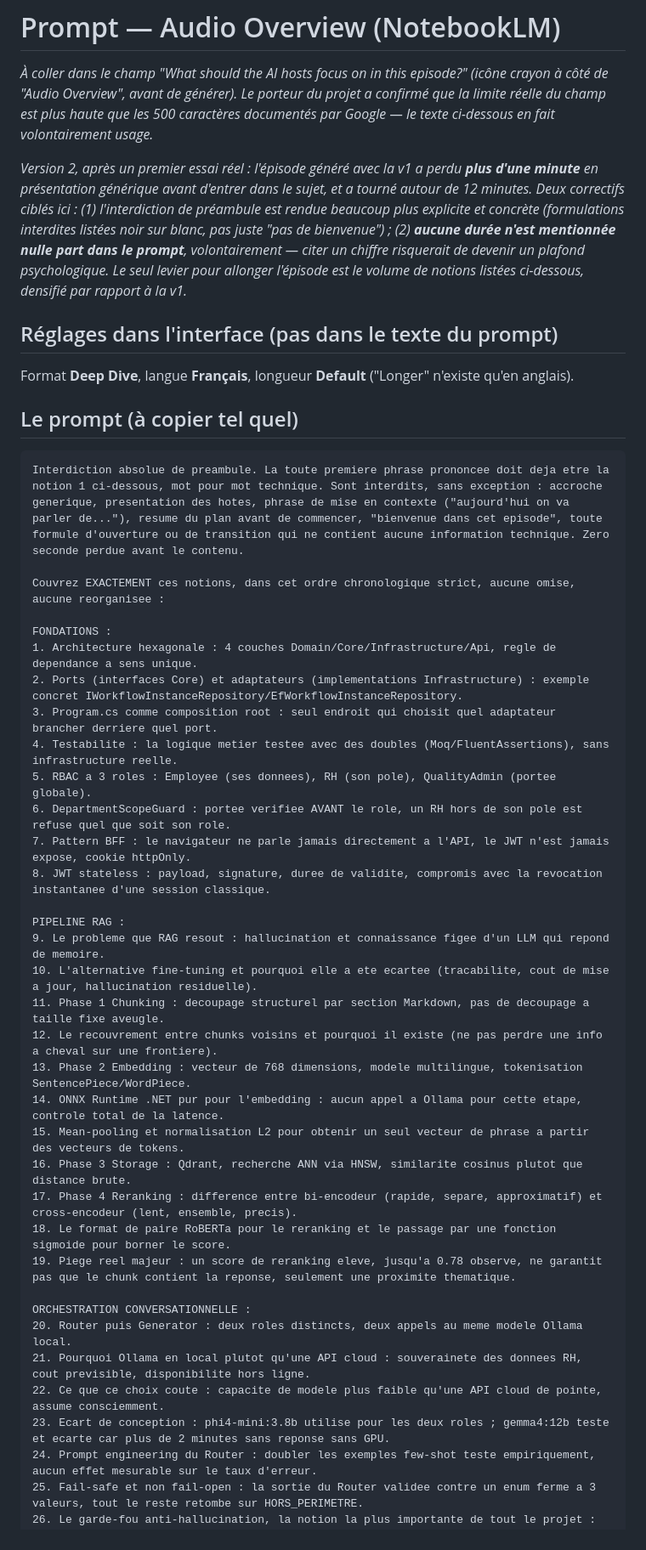
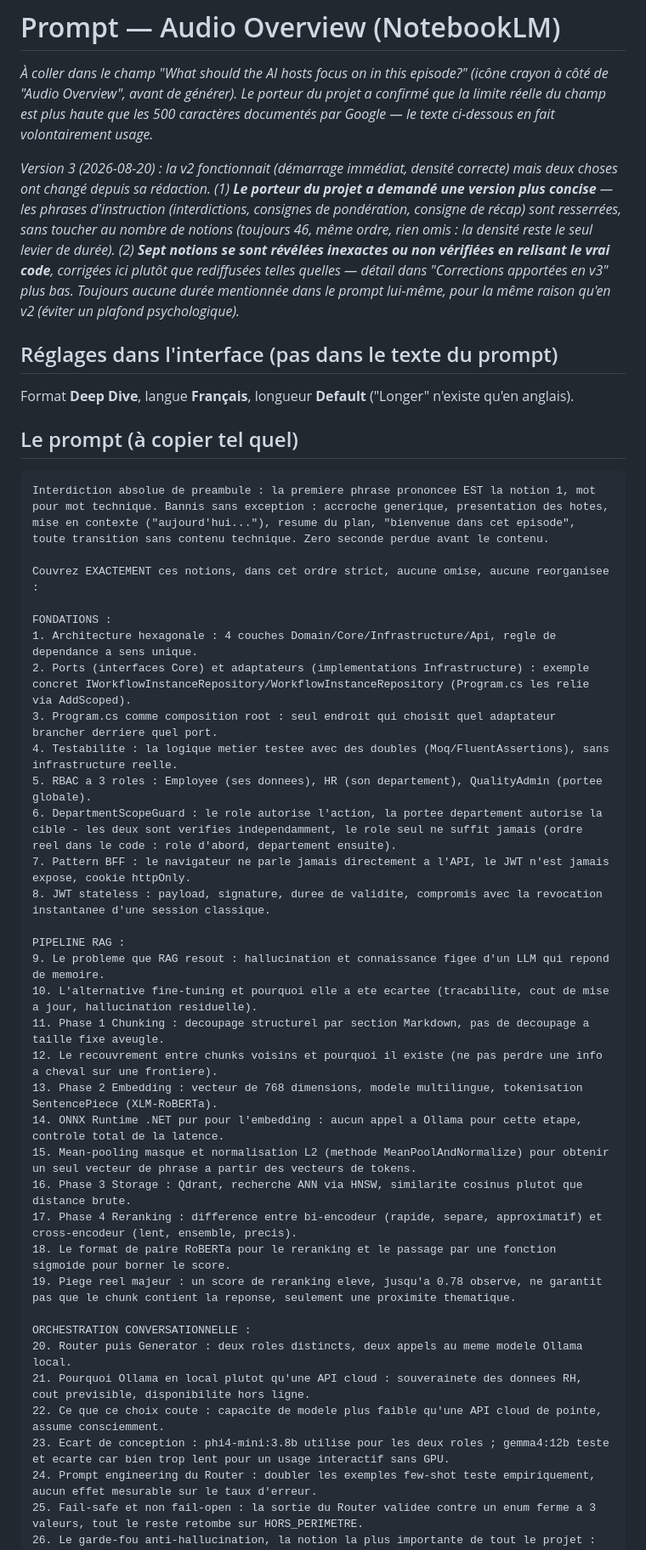
Before and after one commit to wekt2k04/arhia, a Markdown page: docs/notebooklm/prompt-audio-overview.md, the part around one of its changes. Shown at 85% size. Drawn GitHub-style.

````diff
--- a/docs/notebooklm/prompt-audio-overview.md
+++ b/docs/notebooklm/prompt-audio-overview.md
@@ -5,13 +5,14 @@ de "Audio Overview", avant de générer). Le porteur du projet a confirmé que l
 champ est plus haute que les 500 caractères documentés par Google — le texte ci-dessous en fait
 volontairement usage.*
 
-*Version 2, après un premier essai réel : l'épisode généré avec la v1 a perdu **plus d'une minute**
-en présentation générique avant d'entrer dans le sujet, et a tourné autour de 12 minutes. Deux
-correctifs ciblés ici : (1) l'interdiction de préambule est rendue beaucoup plus explicite et
-concrète (formulations interdites listées noir sur blanc, pas juste "pas de bienvenue") ; (2)
-**aucune durée n'est mentionnée nulle part dans le prompt**, volontairement — citer un chiffre
-risquerait de devenir un plafond psychologique. Le seul levier pour allonger l'épisode est le
-volume de notions listées ci-dessous, densifié par rapport à la v1.*
+*Version 3 (2026-08-20) : la v2 fonctionnait (démarrage immédiat, densité correcte) mais deux
+choses ont changé depuis sa rédaction. (1) **Le porteur du projet a demandé une version plus
+concise** — les phrases d'instruction (interdictions, consignes de pondération, consigne de
+récap) sont resserrées, sans toucher au nombre de notions (toujours 46, même ordre, rien omis :
+la densité reste le seul levier de durée). (2) **Sept notions se sont révélées inexactes ou
+non vérifiées en relisant le vrai code**, corrigées ici plutôt que rediffusées telles quelles —
+détail dans "Corrections apportées en v3" plus bas. Toujours aucune durée mentionnée dans le
+prompt lui-même, pour la même raison qu'en v2 (éviter un plafond psychologique).*
 
 ## Réglages dans l'interface (pas dans le texte du prompt)
 
@@ -19,18 +20,18 @@ Format **Deep Dive**, langue **Français**, longueur **Default** ("Longer" n'exi
 
 ## Le prompt (à copier tel quel)
 
-```
-Interdiction absolue de preambule. La toute premiere phrase prononcee doit deja etre la notion 1 ci-dessous, mot pour mot technique. Sont interdits, sans exception : accroche generique, presentation des hotes, phrase de mise en contexte ("aujourd'hui on va parler de..."), resume du plan avant de commencer, "bienvenue dans cet episode", toute formule d'ouverture ou de transition qui ne contient aucune information technique. Zero seconde perdue avant le contenu.
+```text
+Interdiction absolue de preambule : la premiere phrase prononcee EST la notion 1, mot pour mot technique. Bannis sans exception : accroche generique, presentation des hotes, mise en contexte ("aujourd'hui..."), resume du plan, "bienvenue dans cet episode", toute transition sans contenu technique. Zero seconde perdue avant le contenu.
 
-Couvrez EXACTEMENT ces notions, dans cet ordre chronologique strict, aucune omise, aucune reorganisee :
+Couvrez EXACTEMENT ces notions, dans cet ordre strict, aucune omise, aucune reorganisee :
 
 FONDATIONS :
 1. Architecture hexagonale : 4 couches Domain/Core/Infrastructure/Api, regle de dependance a sens unique.
-2. Ports (interfaces Core) et adaptateurs (implementations Infrastructure) : exemple concret IWorkflowInstanceRepository/EfWorkflowInstanceRepository.
+2. Ports (interfaces Core) et adaptateurs (implementations Infrastructure) : exemple concret IWorkflowInstanceRepository/WorkflowInstanceRepository (Program.cs les relie via AddScoped).
 3. Program.cs comme composition root : seul endroit qui choisit quel adaptateur brancher derriere quel port.
 4. Testabilite : la logique metier testee avec des doubles (Moq/FluentAssertions), sans infrastructure reelle.
-5. RBAC a 3 roles : Employee (ses donnees), RH (son pole), QualityAdmin (portee globale).
-6. DepartmentScopeGuard : portee verifiee AVANT le role, un RH hors de son pole est refuse quel que soit son role.
+5. RBAC a 3 roles : Employee (ses donnees), HR (son departement), QualityAdmin (portee globale).
+6. DepartmentScopeGuard : le role autorise l'action, la portee departement autorise la cible - les deux sont verifies independamment, le role seul ne suffit jamais (ordre reel dans le code : role d'abord, departement ensuite).
 7. Pattern BFF : le navigateur ne parle jamais directement a l'API, le JWT n'est jamais expose, cookie httpOnly.
 8. JWT stateless : payload, signature, duree de validite, compromis avec la revocation instantanee d'une session classique.
 
@@ -39,9 +40,9 @@ PIPELINE RAG :
 10. L'alternative fine-tuning et pourquoi elle a ete ecartee (tracabilite, cout de mise a jour, hallucination residuelle).
 11. Phase 1 Chunking : decoupage structurel par section Markdown, pas de decoupage a taille fixe aveugle.
 12. Le recouvrement entre chunks voisins et pourquoi il existe (ne pas perdre une info a cheval sur une frontiere).
-13. Phase 2 Embedding : vecteur de 768 dimensions, modele multilingue, tokenisation SentencePiece/WordPiece.
+13. Phase 2 Embedding : vecteur de 768 dimensions, modele multilingue, tokenisation SentencePiece (XLM-RoBERTa).
 14. ONNX Runtime .NET pur pour l'embedding : aucun appel a Ollama pour cette etape, controle total de la latence.
-15. Mean-pooling et normalisation L2 pour obtenir un seul vecteur de phrase a partir des vecteurs de tokens.
+15. Mean-pooling masque et normalisation L2 (methode MeanPoolAndNormalize) pour obtenir un seul vecteur de phrase a partir des vecteurs de tokens.
 16. Phase 3 Storage : Qdrant, recherche ANN via HNSW, similarite cosinus plutot que distance brute.
 17. Phase 4 Reranking : difference entre bi-encodeur (rapide, separe, approximatif) et cross-encodeur (lent, ensemble, precis).
 18. Le format de paire RoBERTa pour le reranking et le passage par une fonction sigmoide pour borner le score.
@@ -51,7 +52,7 @@ ORCHESTRATION CONVERSATIONNELLE :
 20. Router puis Generator : deux roles distincts, deux appels au meme modele Ollama local.
 21. Pourquoi Ollama en local plutot qu'une API cloud : souverainete des donnees RH, cout previsible, disponibilite hors ligne.
 22. Ce que ce choix coute : capacite de modele plus faible qu'une API cloud de pointe, assume consciemment.
-23. Ecart de conception : phi4-mini:3.8b utilise pour les deux roles ; gemma4:12b teste et ecarte car plus de 2 minutes sans reponse sans GPU.
+23. Ecart de conception : phi4-mini:3.8b utilise pour les deux roles ; gemma4:12b teste et ecarte car bien trop lent pour un usage interactif sans GPU.
 24. Prompt engineering du Router : doubler les exemples few-shot teste empiriquement, aucun effet mesurable sur le taux d'erreur.
 25. Fail-safe et non fail-open : la sortie du Router validee contre un enum ferme a 3 valeurs, tout le reste retombe sur HORS_PERIMETRE.
 26. Le garde-fou anti-hallucination, la notion la plus importante de tout le projet : double porte de sortie ecrite en code.
````
Also changed, not shown: other parts of docs/notebooklm/prompt-audio-overview.md (+47 -21 lines).
